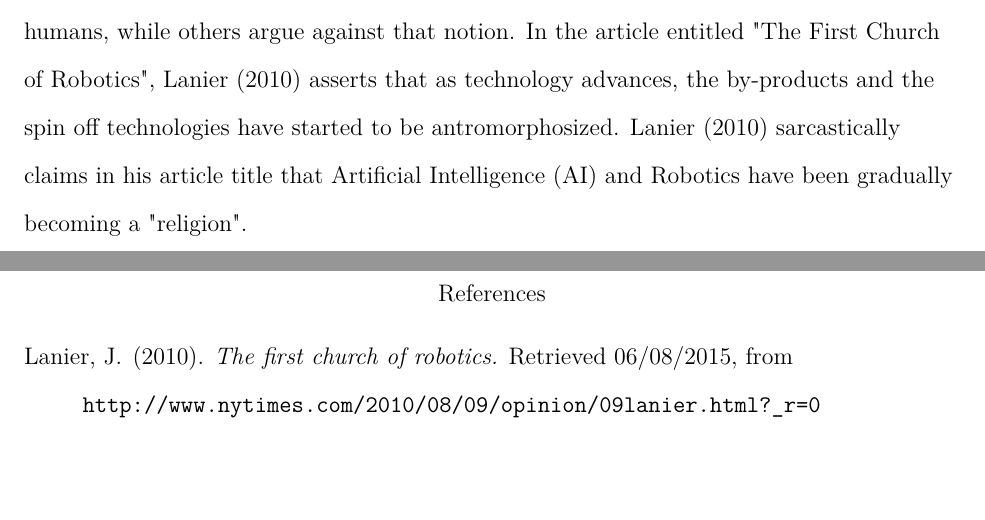
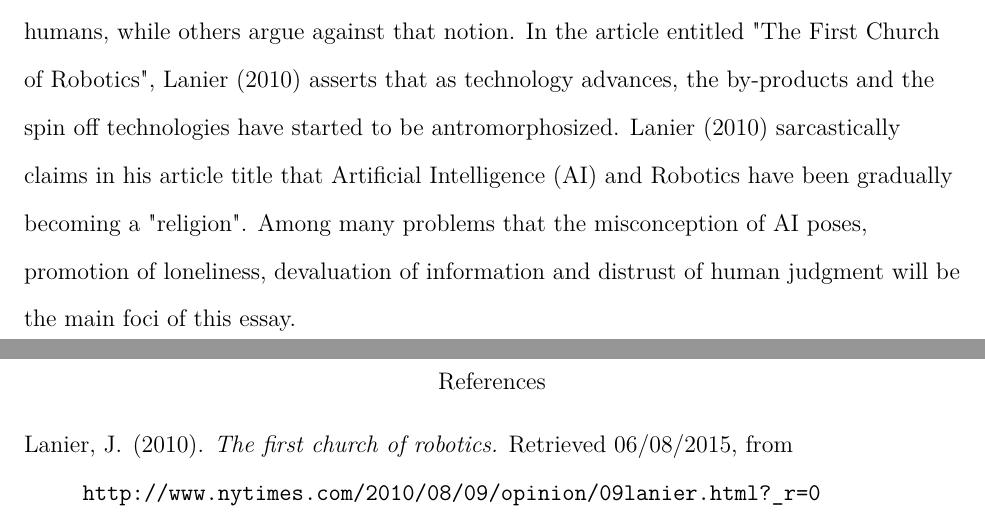
Before and after one commit to eroniki/AI-Misconceptions, a LaTeX paper (paper.tex): two parts of pages 2 and 3 of 3, joined at a grey line, cut so that both start at the same text, the shorter picture padded with empty space. Compiled offline with pdfLaTeX.

Commit message:
Complete intro. para.

```diff
--- a/paper.tex
+++ b/paper.tex
@@ -8,7 +8,7 @@
 \leftheader{Even-Numbered Page Header} %Change it
 \begin{document}
 \maketitle
-Since the rise of the machines, approximately coinciding with the Industrial Revolution, individuals and experts have tried position accurately machines into society. Some say, machines are just tools to automate simple tasks and mundane duties of humans, while others argue against that notion. In the article entitled "The First Church of Robotics", \citeA{lan} asserts that as technology advances, the by-products and the spin off technologies have started to be antromorphosized. \citeA{lan} sarcastically claims in his article title that Artificial Intelligence (AI)  and Robotics have been gradually becoming a "religion".\par
+Since the rise of the machines, approximately coinciding with the Industrial Revolution, individuals and experts have tried position accurately machines into society. Some say, machines are just tools to automate simple tasks and mundane duties of humans, while others argue against that notion. In the article entitled "The First Church of Robotics", \citeA{lan} asserts that as technology advances, the by-products and the spin off technologies have started to be antromorphosized. \citeA{lan} sarcastically claims in his article title that Artificial Intelligence (AI)  and Robotics have been gradually becoming a "religion". Among many problems that the misconception of AI poses, promotion of loneliness, devaluation of information and distrust of human judgment will be the main foci of this essay.\par
 
 \bibliographystyle{apacite}
 \bibliography{bibliography}
```
